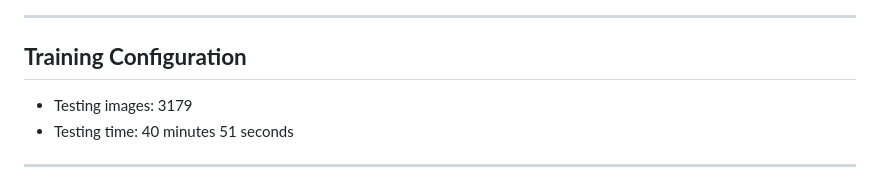
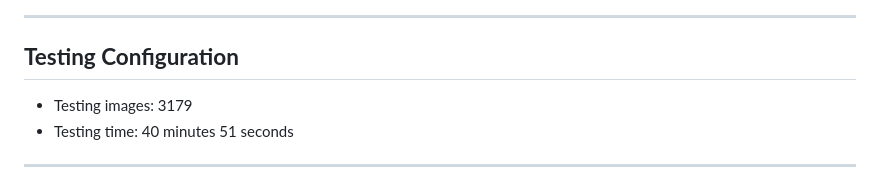
Before and after one commit to DevanshKhanduri/Image-Caption-Generator, a Markdown page: readme.md, the part around the change. Rendered like a GitHub page.

```diff
--- a/readme.md
+++ b/readme.md
@@ -143,7 +143,7 @@ http://127.0.0.1:5000
 
 ---
 
-## **Training Configuration**
+## **Testing Configuration**
 
 - Testing images: 3179
 - Testing time: 40 minutes 51 seconds
```
